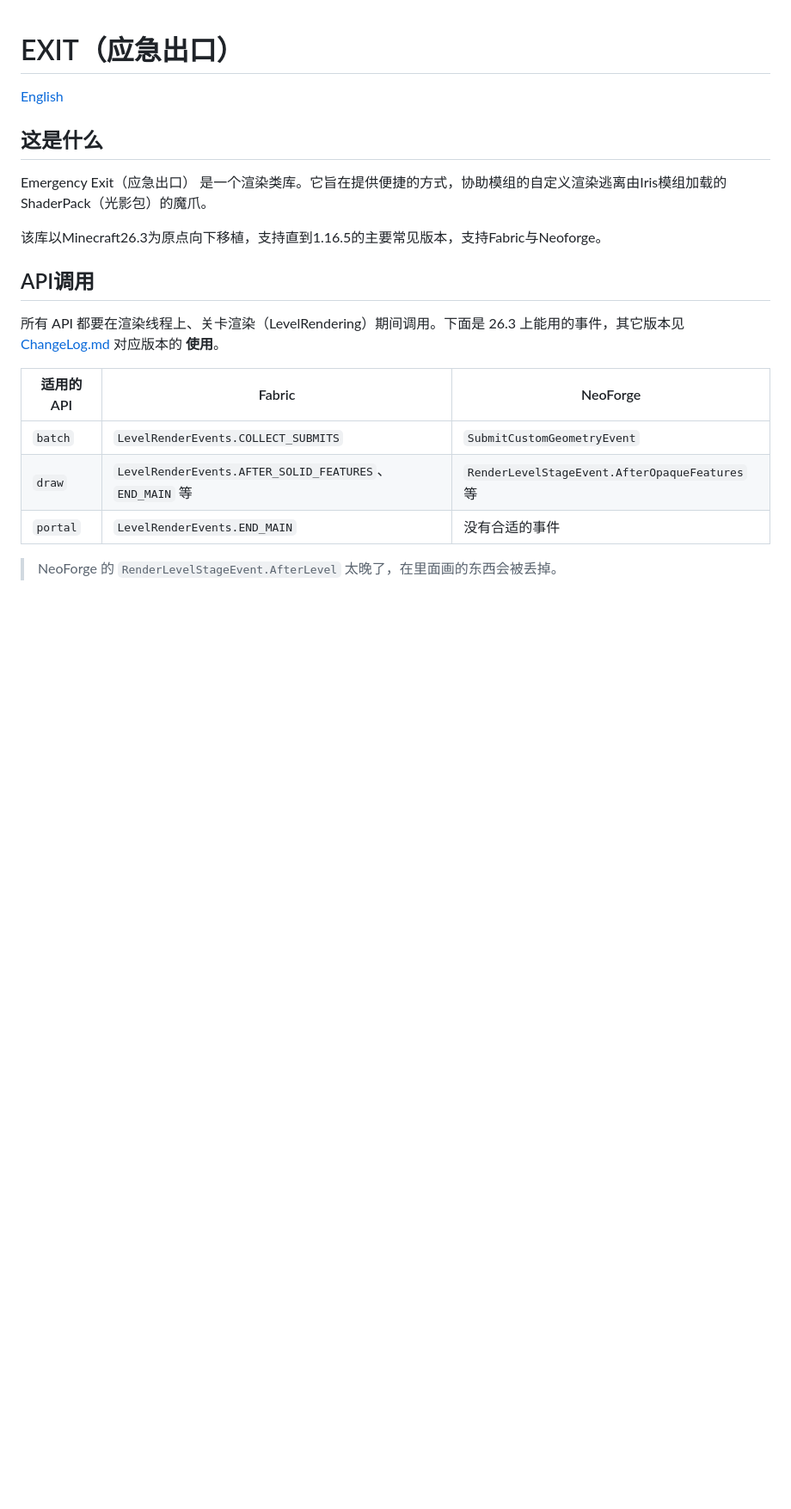
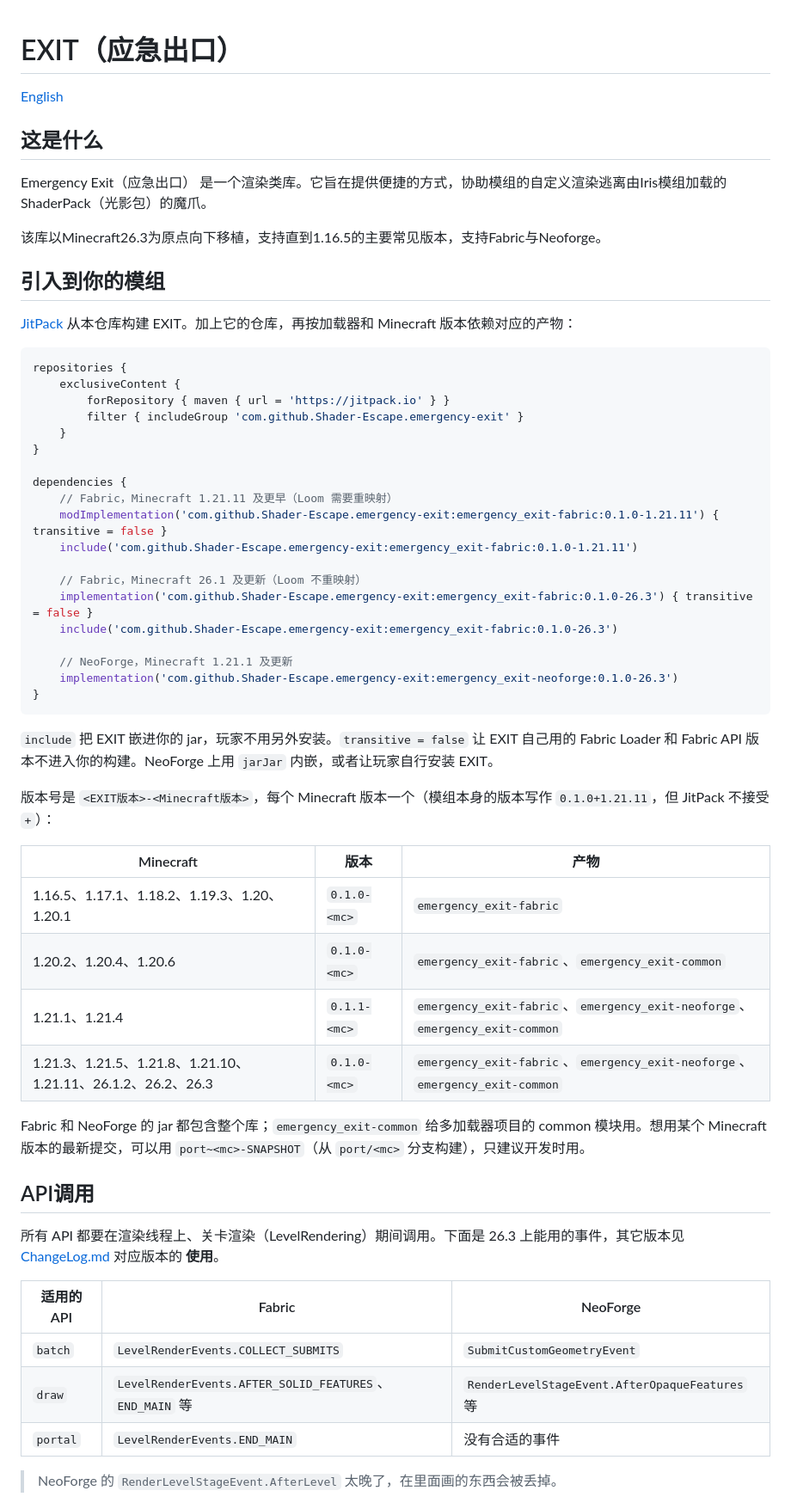
Before and after one commit to Shader-Escape/emergency-exit, a Markdown page: README.zh-CN.md, the part around the change. Shown at 86% size. Rendered like a GitHub page; blank space fills up the shorter version.

````diff
--- a/README.zh-CN.md
+++ b/README.zh-CN.md
@@ -7,6 +7,45 @@
 Emergency Exit（应急出口） 是一个渲染类库。它旨在提供便捷的方式，协助模组的自定义渲染逃离由Iris模组加载的ShaderPack（光影包）的魔爪。
 
 该库以Minecraft26.3为原点向下移植，支持直到1.16.5的主要常见版本，支持Fabric与Neoforge。
+
+## 引入到你的模组
+
+[JitPack](https://jitpack.io/#Shader-Escape/emergency-exit) 从本仓库构建 EXIT。加上它的仓库，再按加载器和 Minecraft 版本依赖对应的产物：
+
+```groovy
+repositories {
+    exclusiveContent {
+        forRepository { maven { url = 'https://jitpack.io' } }
+        filter { includeGroup 'com.github.Shader-Escape.emergency-exit' }
+    }
+}
+
+dependencies {
+    // Fabric，Minecraft 1.21.11 及更早（Loom 需要重映射）
+    modImplementation('com.github.Shader-Escape.emergency-exit:emergency_exit-fabric:0.1.0-1.21.11') { transitive = false }
+    include('com.github.Shader-Escape.emergency-exit:emergency_exit-fabric:0.1.0-1.21.11')
+
+    // Fabric，Minecraft 26.1 及更新（Loom 不重映射）
+    implementation('com.github.Shader-Escape.emergency-exit:emergency_exit-fabric:0.1.0-26.3') { transitive = false }
+    include('com.github.Shader-Escape.emergency-exit:emergency_exit-fabric:0.1.0-26.3')
+
+    // NeoForge，Minecraft 1.21.1 及更新
+    implementation('com.github.Shader-Escape.emergency-exit:emergency_exit-neoforge:0.1.0-26.3')
+}
+```
+
+`include` 把 EXIT 嵌进你的 jar，玩家不用另外安装。`transitive = false` 让 EXIT 自己用的 Fabric Loader 和 Fabric API 版本不进入你的构建。NeoForge 上用 `jarJar` 内嵌，或者让玩家自行安装 EXIT。
+
+版本号是 `<EXIT版本>-<Minecraft版本>`，每个 Minecraft 版本一个（模组本身的版本写作 `0.1.0+1.21.11`，但 JitPack 不接受 `+`）：
+
+| Minecraft | 版本 | 产物 |
+|---|---|---|
+| 1.16.5、1.17.1、1.18.2、1.19.3、1.20、1.20.1 | `0.1.0-<mc>` | `emergency_exit-fabric` |
+| 1.20.2、1.20.4、1.20.6 | `0.1.0-<mc>` | `emergency_exit-fabric`、`emergency_exit-common` |
+| 1.21.1、1.21.4 | `0.1.1-<mc>` | `emergency_exit-fabric`、`emergency_exit-neoforge`、`emergency_exit-common` |
+| 1.21.3、1.21.5、1.21.8、1.21.10、1.21.11、26.1.2、26.2、26.3 | `0.1.0-<mc>` | `emergency_exit-fabric`、`emergency_exit-neoforge`、`emergency_exit-common` |
+
+Fabric 和 NeoForge 的 jar 都包含整个库；`emergency_exit-common` 给多加载器项目的 common 模块用。想用某个 Minecraft 版本的最新提交，可以用 `port~<mc>-SNAPSHOT`（从 `port/<mc>` 分支构建），只建议开发时用。
 
 ## API调用
 
````
Also changed, not shown: README.md (+39 -0 lines).
